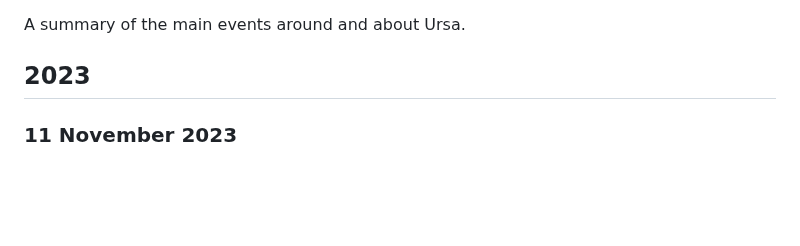
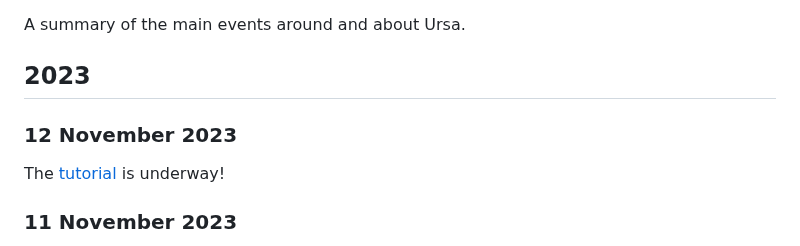
Before and after one commit to ursalang/ursalang.github.io, a Markdown page: pages/news.md, the part around the change. Rendered like a GitHub page; blank space fills up the shorter version.

Commit message:
News: mention tutorial

```diff
--- a/pages/news.md
+++ b/pages/news.md
@@ -3,6 +3,10 @@
 A summary of the main events around and about Ursa.
 
 ## 2023
+
+### 12 November 2023
+
+The [tutorial](tutorial) is underway!
 
 ### 11 November 2023
 
```
